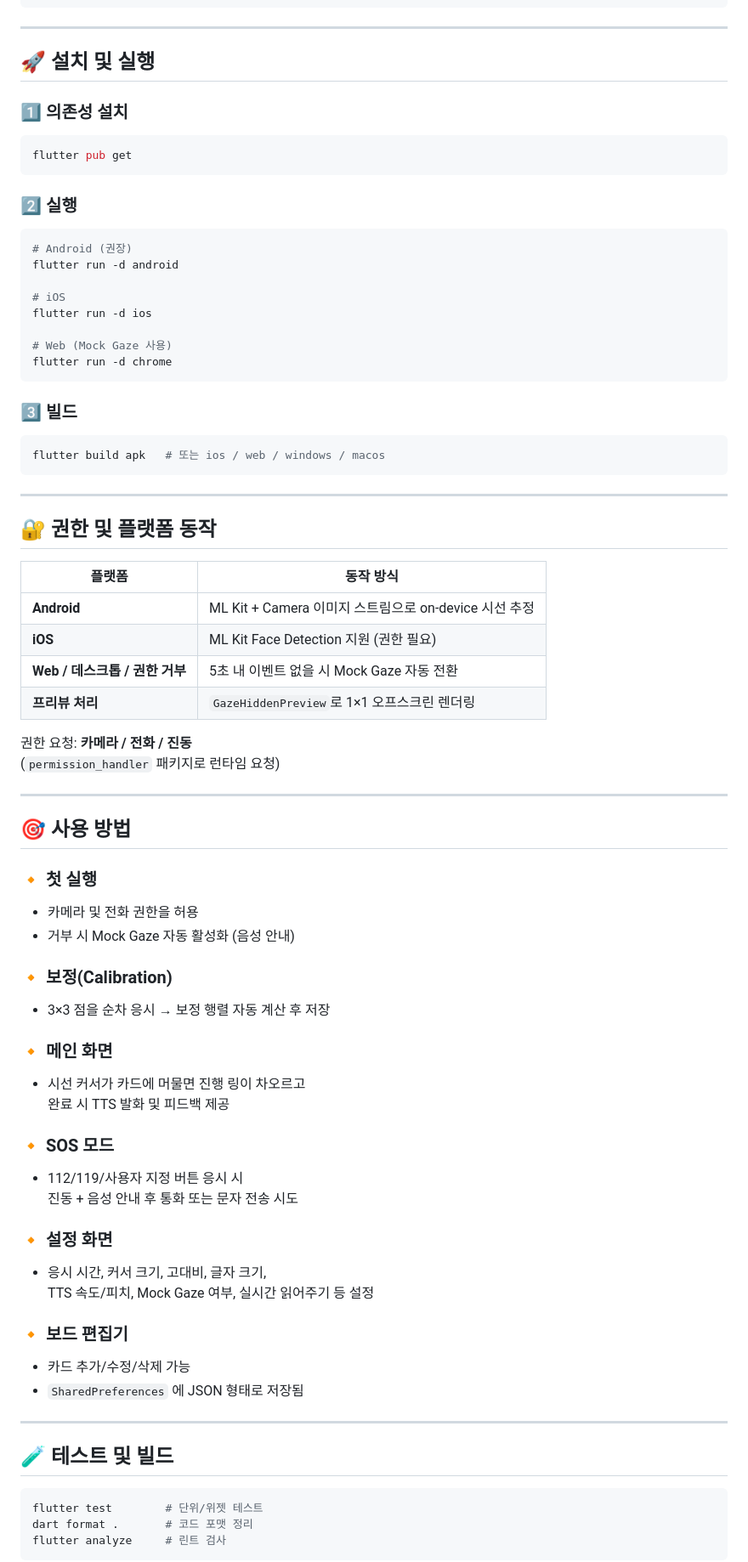
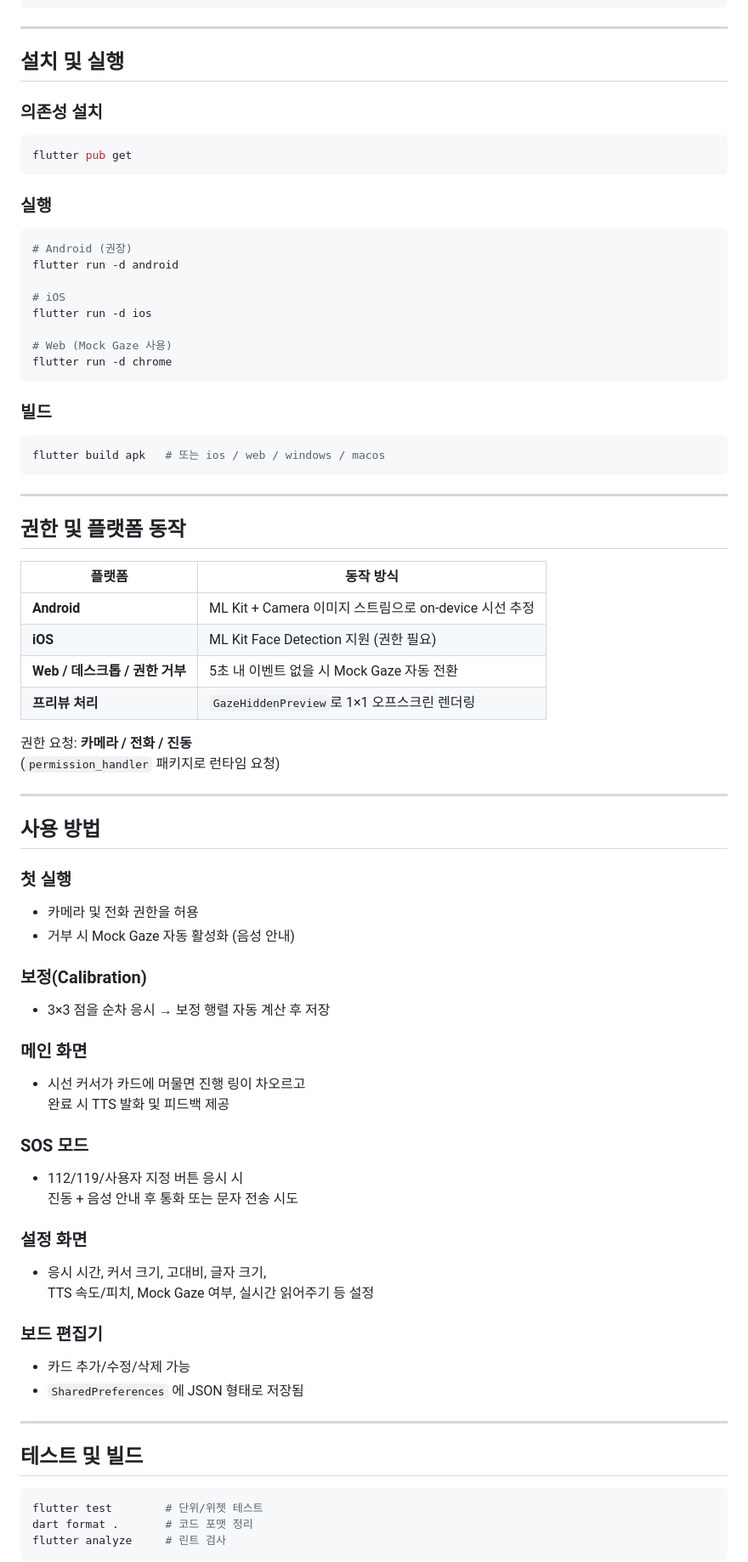
Before and after one commit to NanoLab-Vibe-Coding/Final_Project, a Markdown page: README.md, the part around one of its changes. Shown at 85% size. Rendered like a GitHub page.

````diff
--- a/README.md
+++ b/README.md
@@ -99,14 +99,14 @@ final/
 
 ---
 
-## 🚀 설치 및 실행
+## 설치 및 실행
 
-### 1️⃣ 의존성 설치
+### 의존성 설치
 ```bash
 flutter pub get
 ```
 
-### 2️⃣ 실행
+### 실행
 ```bash
 # Android (권장)
 flutter run -d android
@@ -118,14 +118,14 @@ flutter run -d ios
 flutter run -d chrome
 ```
 
-### 3️⃣ 빌드
+### 빌드
 ```bash
 flutter build apk   # 또는 ios / web / windows / macos
 ```
 
 ---
 
-## 🔐 권한 및 플랫폼 동작
+## 권한 및 플랫폼 동작
 | 플랫폼 | 동작 방식 |
 |--------|------------|
 | **Android** | ML Kit + Camera 이미지 스트림으로 on-device 시선 추정 |
@@ -138,34 +138,34 @@ flutter build apk   # 또는 ios / web / windows / macos
 
 ---
 
-## 🎯 사용 방법
+## 사용 방법
 
-### 🔸 첫 실행
+### 첫 실행
 - 카메라 및 전화 권한을 허용
 - 거부 시 Mock Gaze 자동 활성화 (음성 안내)
 
-### 🔸 보정(Calibration)
+### 보정(Calibration)
 - 3×3 점을 순차 응시 → 보정 행렬 자동 계산 후 저장
 
-### 🔸 메인 화면
+### 메인 화면
 - 시선 커서가 카드에 머물면 진행 링이 차오르고
   완료 시 TTS 발화 및 피드백 제공
 
-### 🔸 SOS 모드
+### SOS 모드
 - 112/119/사용자 지정 버튼 응시 시
   진동 + 음성 안내 후 통화 또는 문자 전송 시도
 
-### 🔸 설정 화면
+### 설정 화면
 - 응시 시간, 커서 크기, 고대비, 글자 크기,
   TTS 속도/피치, Mock Gaze 여부, 실시간 읽어주기 등 설정
 
-### 🔸 보드 편집기
+### 보드 편집기
 - 카드 추가/수정/삭제 가능
 - `SharedPreferences` 에 JSON 형태로 저장됨
 
 ---
 
-## 🧪 테스트 및 빌드
+## 테스트 및 빌드
 ```bash
 flutter test        # 단위/위젯 테스트
 dart format .       # 코드 포맷 정리
````
Also changed, not shown: other parts of README.md (+7 -7 lines).
